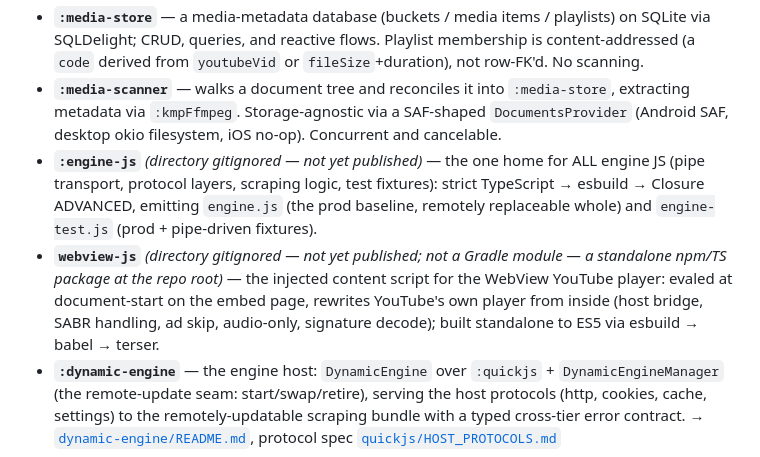
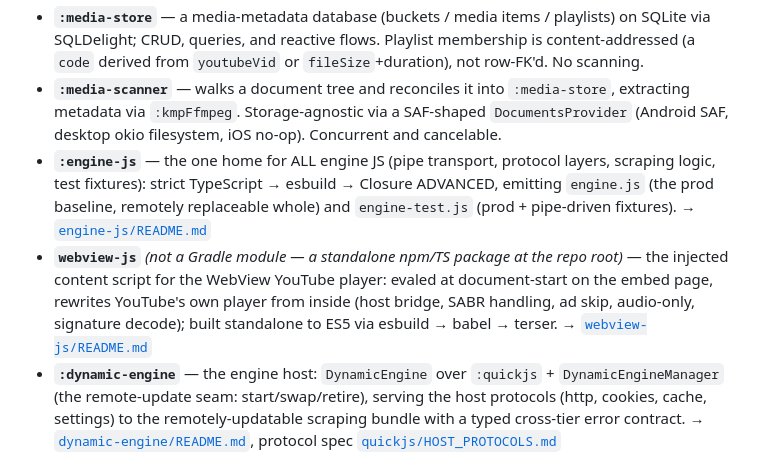
Before and after one commit to 972tex-tech/YMusicV4, a Markdown page: AGENTS.md, the part around the change. Rendered like a GitHub page.

Commit message:
AGENTS.md: engine-js / webview-js are published modules now
Co-Authored-By: Claude Fable 5 <noreply@anthropic.com>

```diff
--- a/AGENTS.md
+++ b/AGENTS.md
@@ -19,8 +19,8 @@ Each module has a one-line summary here; deeper detail lives in the module's own
 - **`:kmpFfmpeg`** — KMP wrapper over ffmpeg for metadata extraction / (future) transcoding. No-op on iOS (no ffmpeg there).
 - **`:media-store`** — a media-metadata database (buckets / media items / playlists) on SQLite via SQLDelight; CRUD, queries, and reactive flows. Playlist membership is content-addressed (a `code` derived from `youtubeVid` or `fileSize`+duration), not row-FK'd. No scanning.
 - **`:media-scanner`** — walks a document tree and reconciles it into `:media-store`, extracting metadata via `:kmpFfmpeg`. Storage-agnostic via a SAF-shaped `DocumentsProvider` (Android SAF, desktop okio filesystem, iOS no-op). Concurrent and cancelable.
-- **`:engine-js`** *(directory gitignored — not yet published)* — the one home for ALL engine JS (pipe transport, protocol layers, scraping logic, test fixtures): strict TypeScript → esbuild → Closure ADVANCED, emitting `engine.js` (the prod baseline, remotely replaceable whole) and `engine-test.js` (prod + pipe-driven fixtures).
-- **`webview-js`** *(directory gitignored — not yet published; not a Gradle module — a standalone npm/TS package at the repo root)* — the injected content script for the WebView YouTube player: evaled at document-start on the embed page, rewrites YouTube's own player from inside (host bridge, SABR handling, ad skip, audio-only, signature decode); built standalone to ES5 via esbuild → babel → terser.
+- **`:engine-js`** — the one home for ALL engine JS (pipe transport, protocol layers, scraping logic, test fixtures): strict TypeScript → esbuild → Closure ADVANCED, emitting `engine.js` (the prod baseline, remotely replaceable whole) and `engine-test.js` (prod + pipe-driven fixtures). → [`engine-js/README.md`](engine-js/README.md)
+- **`webview-js`** *(not a Gradle module — a standalone npm/TS package at the repo root)* — the injected content script for the WebView YouTube player: evaled at document-start on the embed page, rewrites YouTube's own player from inside (host bridge, SABR handling, ad skip, audio-only, signature decode); built standalone to ES5 via esbuild → babel → terser. → [`webview-js/README.md`](webview-js/README.md)
 - **`:dynamic-engine`** — the engine host: `DynamicEngine` over `:quickjs` + `DynamicEngineManager` (the remote-update seam: start/swap/retire), serving the host protocols (http, cookies, cache, settings) to the remotely-updatable scraping bundle with a typed cross-tier error contract. → [`dynamic-engine/README.md`](dynamic-engine/README.md), protocol spec [`quickjs/HOST_PROTOCOLS.md`](quickjs/HOST_PROTOCOLS.md)
 - **`:quickjs`** — our own QuickJS binding (vendored Bellard QuickJS): a duplex flow-controlled pipe transport (JNI on jvm/android, cinterop on Apple/linux) under a multiplexed `Pipe` layer in commonMain (`QuickJsRuntime`), streaming native JSON, bytecode precompile; ships NO JS (the `:engine-js` bundle is evaled once at create). → [`quickjs/README.md`](quickjs/README.md)
 - **`:player`** — the cross-platform playback layer: narrow `MediaEngine` SPI + `Player` facade, all tunables in one `PlaybackConfig` (audio-only = quality `"zero"`), one shared video container each engine owns its surface inside; backends AVFoundation / ExoPlayer / VLCJ local + the WebView YouTube engine. → [`player/README.md`](player/README.md)
```
